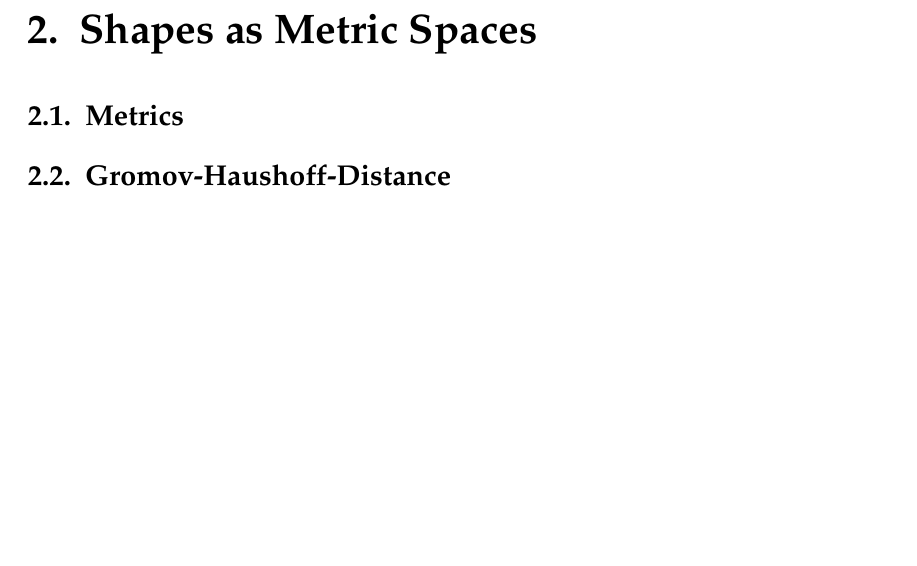
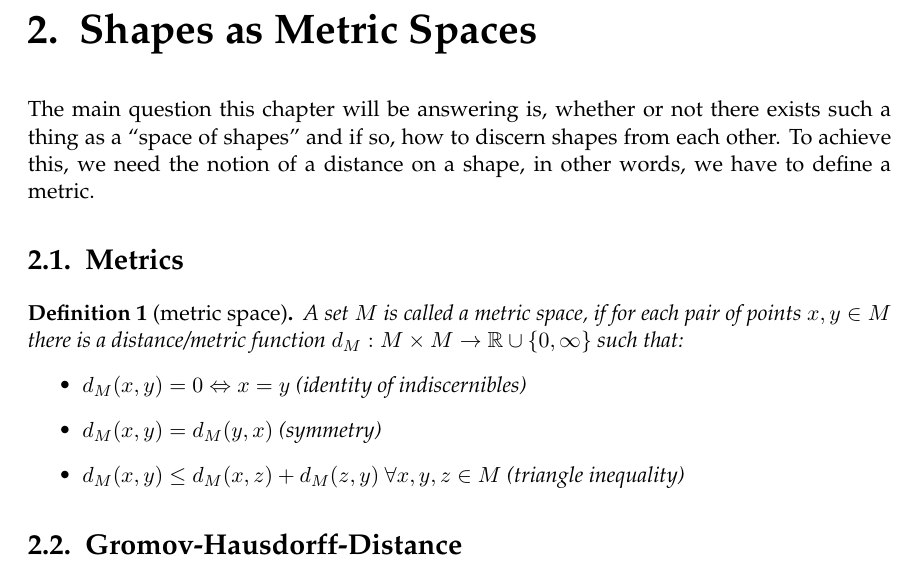
Before and after one commit to Gellardo/bachelor, a LaTeX thesis (thesis/main.tex, which reads thesis/chapters/ShapeSpaces.tex): part of page 19 of 53, cut so that both start at the same text, the shorter picture padded with empty space. Compiled offline with pdfLaTeX; an older LaTeX class or package is replaced by its successor.

Commit message:
thesis: intro to metrics

```diff
--- a/thesis/chapters/ShapeSpaces.tex
+++ b/thesis/chapters/ShapeSpaces.tex
@@ -1,5 +1,28 @@
 \chapter{Shapes as Metric Spaces}
 \label{chapter:shapeSpaces}
+%some stuff about normal distances.
+The main question this chapter will be answering is, whether or not there exists such a thing as a ``space of shapes'' and if so, how to discern shapes from each other.
+To achieve this, we need the notion of a distance on a shape, in other words, we have to define a metric.
 
 \section{Metrics}
-\section{Gromov-Haushoff-Distance}
+%%%%%%%%%%%%%%%%%%%%%%%%%%%%%%%%%%%%%%%
+%%
+%%      Metrics
+%%
+%%%%%%%%%%%%%%%%%%%%%%%%%%%%%%%%%%%%%%%
+\begin{mydef}[metric space]
+	A set $M$ is called a metric space, if for each pair of points $x,y \in M$ there is a distance/metric function $d_M: M \times M \rightarrow \real \cup \{0,\infty\}$ such that:
+	\begin{itemize}
+		\item $d_M(x,y) = 0 \Leftrightarrow x = y$ (identity of indiscernibles)
+		\item $d_M(x,y) = d_M(y,x)$ (symmetry)
+		\item $d_M(x,y) \le d_M(x,z) + d_M(z,y)\ \forall x,y,z \in M$ (triangle inequality)
+	\end{itemize}
+\end{mydef}
+
+
+\section{Gromov-Hausdorff-Distance}
+%%%%%%%%%%%%%%%%%%%%%%%%%%%%%%%%%%%%%%%
+%%
+%%      Gromov-Hausdorff
+%%
+%%%%%%%%%%%%%%%%%%%%%%%%%%%%%%%%%%%%%%%
```
